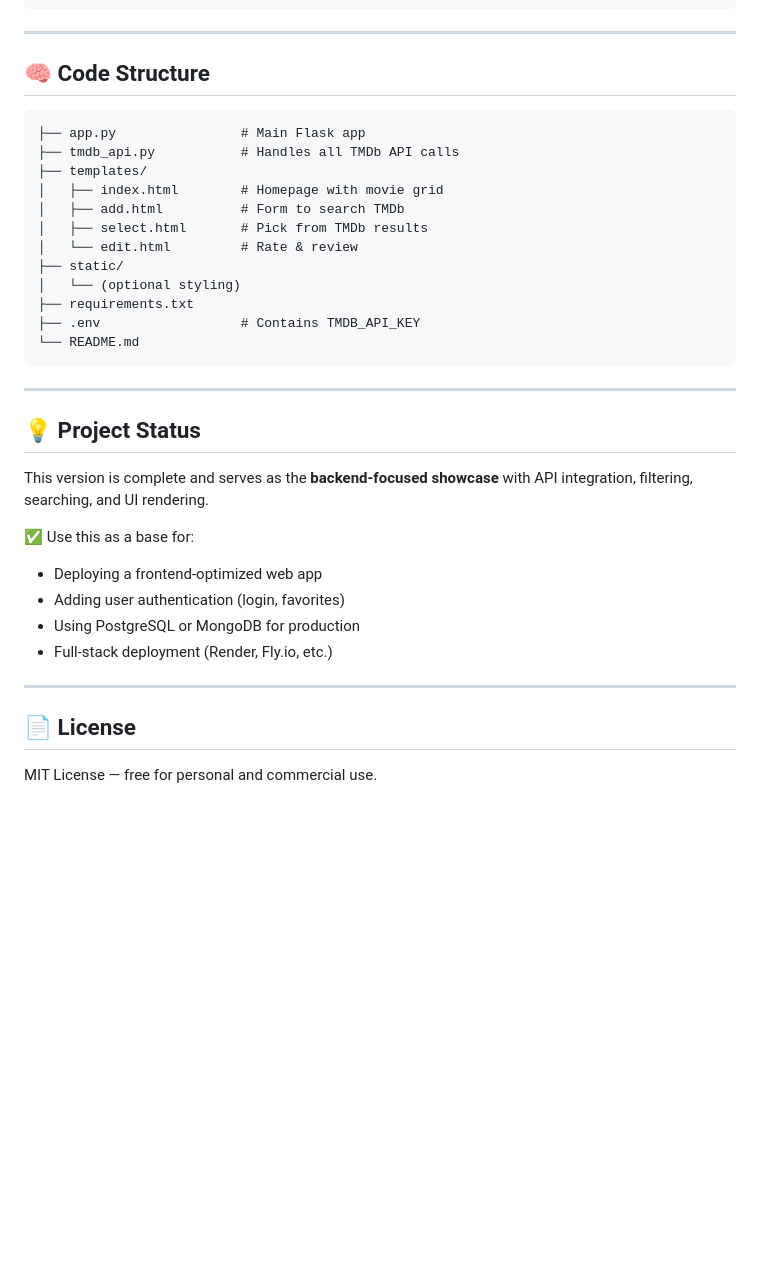
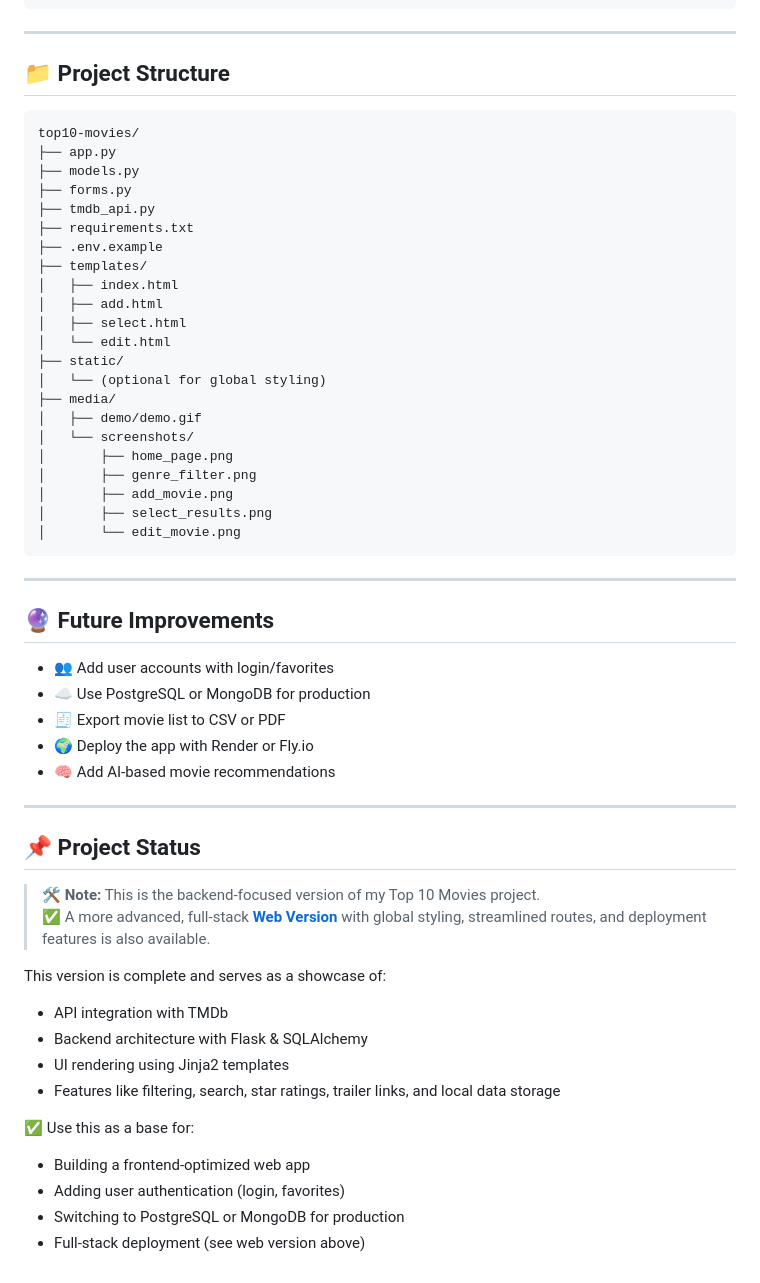
Before and after one commit to yuvraj710/top-10-movies, a Markdown page: README.md, the part around the change printed below. Drawn GitHub-style; blank space fills up the shorter version.

````diff
--- a/README.md
+++ b/README.md
@@ -52,34 +85,59 @@ TMDB_API_KEY=your_tmdb_api_key_here
 
 ---
 
-## 🧠 Code Structure
+## 📁 Project Structure
+
 ```
-├── app.py                # Main Flask app
-├── tmdb_api.py           # Handles all TMDb API calls
+top10-movies/
+├── app.py
+├── models.py
+├── forms.py
+├── tmdb_api.py
+├── requirements.txt
+├── .env.example
 ├── templates/
-│   ├── index.html        # Homepage with movie grid
-│   ├── add.html          # Form to search TMDb
-│   ├── select.html       # Pick from TMDb results
-│   └── edit.html         # Rate & review
+│   ├── index.html
+│   ├── add.html
+│   ├── select.html
+│   └── edit.html
 ├── static/
-│   └── (optional styling)
-├── requirements.txt
-├── .env                  # Contains TMDB_API_KEY
-└── README.md
+│   └── (optional for global styling)
+├── media/
+│   ├── demo/demo.gif
+│   └── screenshots/
+│       ├── home_page.png
+│       ├── genre_filter.png
+│       ├── add_movie.png
+│       ├── select_results.png
+│       └── edit_movie.png
 ```
 
 ---
 
-## 💡 Project Status
+## 🔮 Future Improvements
 
-This version is complete and serves as the **backend-focused showcase** with API integration, filtering, searching, and UI rendering.
+- 👥 Add user accounts with login/favorites
+- ☁️ Use PostgreSQL or MongoDB for production
+- 🧾 Export movie list to CSV or PDF
+- 🌍 Deploy the app with Render or Fly.io
+- 🧠 Add AI-based movie recommendations
+
+---
+
+## 📌 Project Status
+
+> 🛠️ **Note:** This is the backend-focused version of my Top 10 Movies project.
+> ✅ A more advanced, full-stack **[Web Version](https://github.com/Cyber-Security-Tech/top10-movies-web)** with global styling, streamlined routes, and deployment features is also available.
+
+This version is complete and serves as a showcase of:
+
+- API integration with TMDb
+- Backend architecture with Flask & SQLAlchemy
+- UI rendering using Jinja2 templates
+- Features like filtering, search, star ratings, trailer links, and local data storage
 
 ✅ Use this as a base for:
-- Deploying a frontend-optimized web app
+- Building a frontend-optimized web app
 - Adding user authentication (login, favorites)
-- Using PostgreSQL or MongoDB for production
-- Full-stack deployment (Render, Fly.io, etc.)
-
----
-## 📄 License
-MIT License — free for personal and commercial use.
+- Switching to PostgreSQL or MongoDB for production
+- Full-stack deployment (see web version above)
````
Also changed, not shown: other parts of README.md (+66 -33 lines), media/screenshots/add_movie.png (added), media/screenshots/edit_movie.png (added), media/screenshots/genre_filter.png (added), media/screenshots/select_results.png (added), 12 other files.
